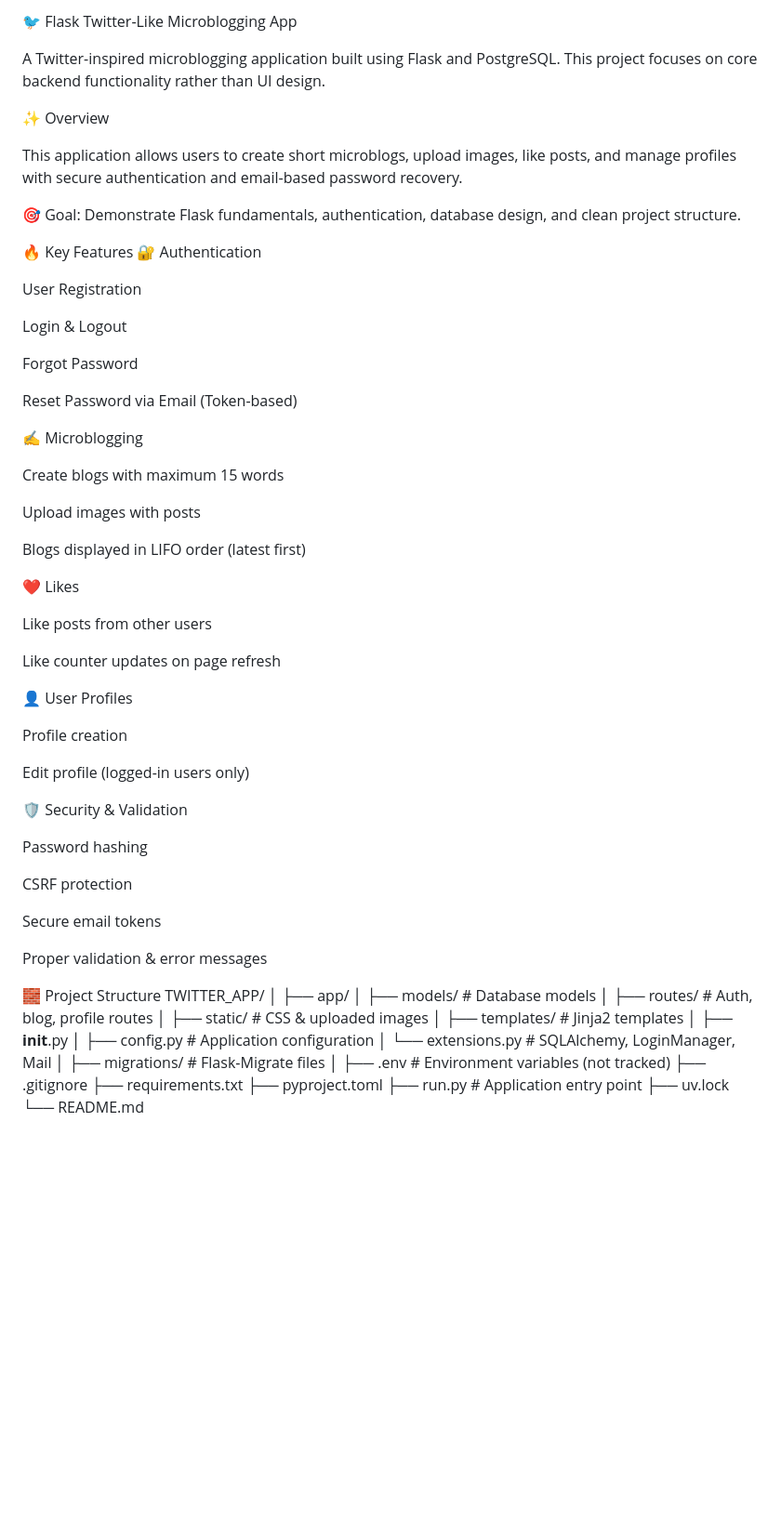
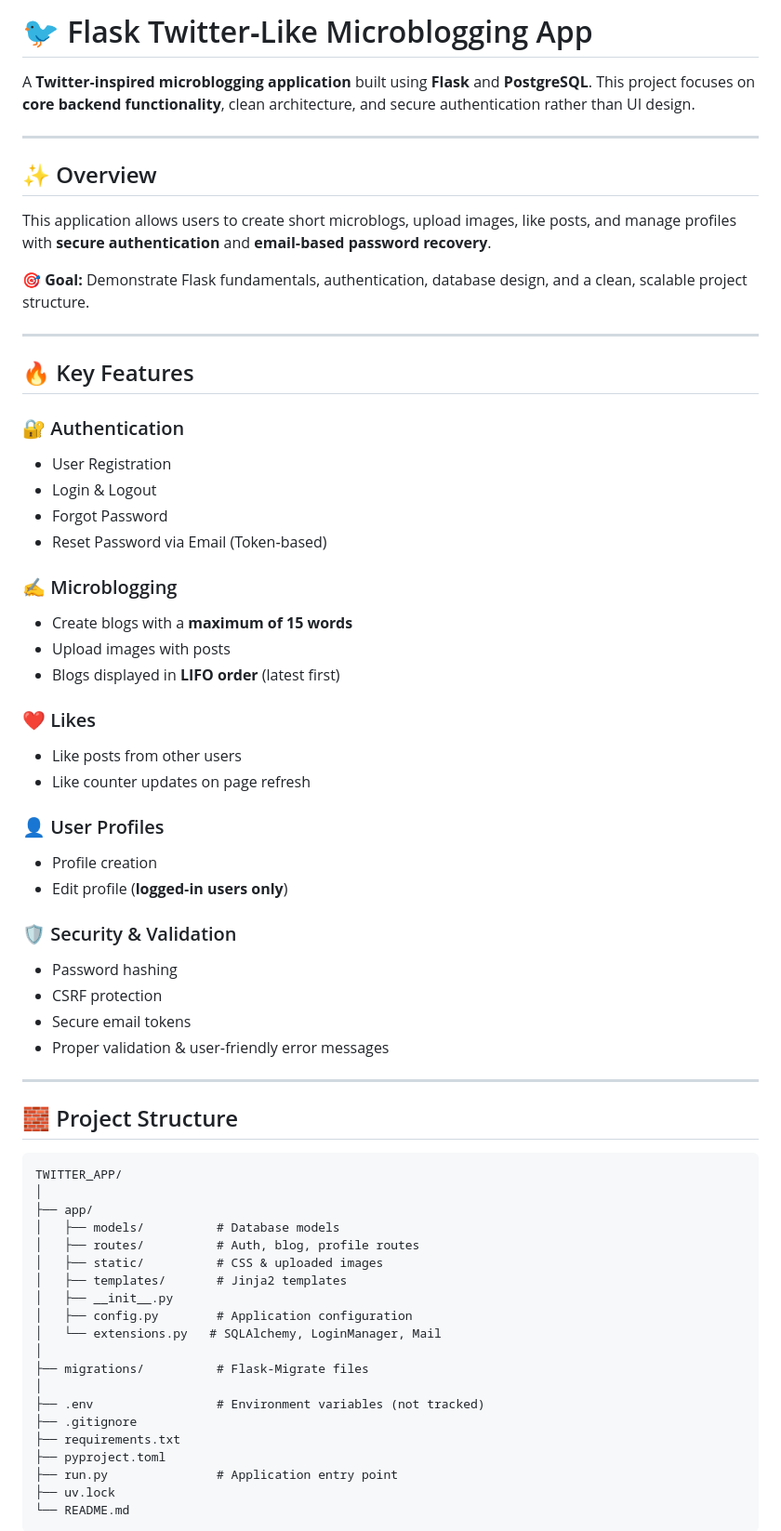
Before and after one commit to meetfvtagline/twitter_app, a Markdown page: README.md, the part around one of its changes. Shown at 93% size. Drawn GitHub-style; blank space fills up the shorter version.

````diff
--- a/README.md
+++ b/README.md
@@ -1,56 +1,55 @@
-🐦 Flask Twitter-Like Microblogging App
+# 🐦 Flask Twitter‑Like Microblogging App
 
-A Twitter-inspired microblogging application built using Flask and PostgreSQL.
-This project focuses on core backend functionality rather than UI design.
+A **Twitter‑inspired microblogging application** built using **Flask** and **PostgreSQL**.
+This project focuses on **core backend functionality**, clean architecture, and secure authentication rather than UI design.
 
-✨ Overview
+---
 
-This application allows users to create short microblogs, upload images, like posts, and manage profiles with secure authentication and email-based password recovery.
+## ✨ Overview
 
-🎯 Goal: Demonstrate Flask fundamentals, authentication, database design, and clean project structure.
+This application allows users to create short microblogs, upload images, like posts, and manage profiles with **secure authentication** and **email‑based password recovery**.
 
-🔥 Key Features
-🔐 Authentication
+🎯 **Goal:** Demonstrate Flask fundamentals, authentication, database design, and a clean, scalable project structure.
 
-User Registration
+---
 
-Login & Logout
+## 🔥 Key Features
 
-Forgot Password
+### 🔐 Authentication
 
-Reset Password via Email (Token-based)
+* User Registration
+* Login & Logout
+* Forgot Password
+* Reset Password via Email (Token‑based)
 
-✍️ Microblogging
+### ✍️ Microblogging
 
-Create blogs with maximum 15 words
+* Create blogs with a **maximum of 15 words**
+* Upload images with posts
+* Blogs displayed in **LIFO order** (latest first)
 
-Upload images with posts
+### ❤️ Likes
 
-Blogs displayed in LIFO order (latest first)
+* Like posts from other users
+* Like counter updates on page refresh
 
-❤️ Likes
+### 👤 User Profiles
 
-Like posts from other users
+* Profile creation
+* Edit profile (**logged‑in users only**)
 
-Like counter updates on page refresh
+### 🛡️ Security & Validation
 
-👤 User Profiles
+* Password hashing
+* CSRF protection
+* Secure email tokens
+* Proper validation & user‑friendly error messages
 
-Profile creation
+---
 
-Edit profile (logged-in users only)
+## 🧱 Project Structure
 
-🛡️ Security & Validation
-
-Password hashing
-
-CSRF protection
-
-Secure email tokens
-
-Proper validation & error messages
-
-🧱 Project Structure
+```text
 TWITTER_APP/
 │
 ├── app/
@@ -71,4 +70,5 @@ TWITTER_APP/
 ├── run.py               # Application entry point
 ├── uv.lock
 └── README.md
+```
 
````
Also changed, not shown: other parts of README.md (+137 -102 lines).
